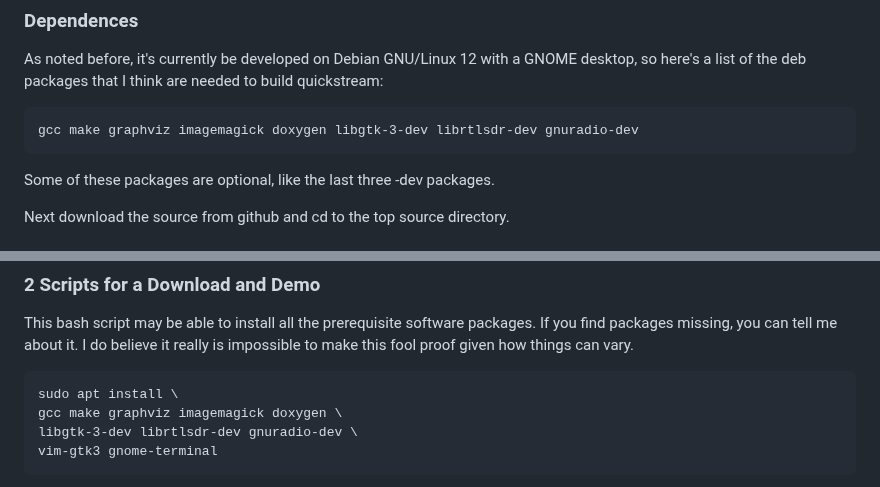
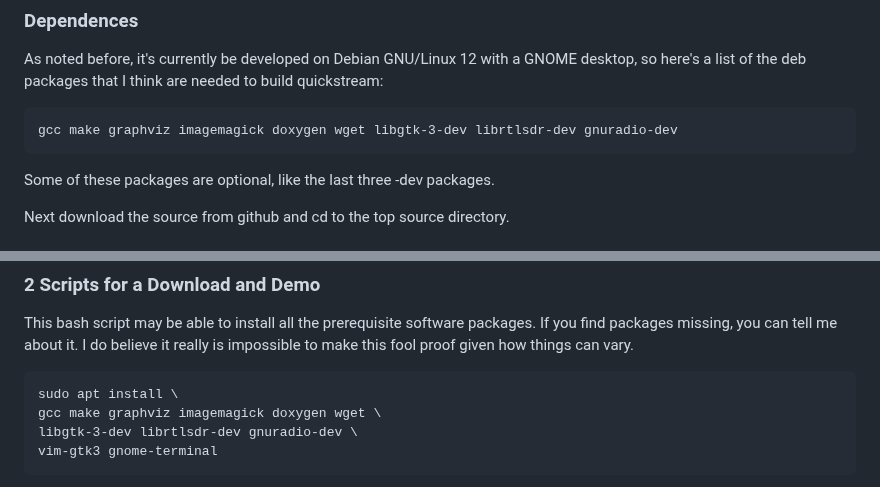
Before and after one commit to lanceman2/quickstream, a Markdown page: README.md, 2 parts joined by grey strips. Drawn GitHub-style.

Commit message:
Documented wget as a build dependency

```diff
--- a/README.md
+++ b/README.md
@@ -164,7 +164,7 @@ GNOME desktop, so here's a list of the deb packages that I think are
 needed to build quickstream:
 
 ~~~
-gcc make graphviz imagemagick doxygen libgtk-3-dev librtlsdr-dev gnuradio-dev
+gcc make graphviz imagemagick doxygen wget libgtk-3-dev librtlsdr-dev gnuradio-dev
 ~~~
 
 Some of these packages are optional, like the last three -dev packages.
@@ -238,7 +238,7 @@ really is impossible to make this fool proof given how things can vary.
 
 ~~~
 sudo apt install \
-gcc make graphviz imagemagick doxygen \
+gcc make graphviz imagemagick doxygen wget \
 libgtk-3-dev librtlsdr-dev gnuradio-dev \
 vim-gtk3 gnome-terminal
 ~~~
```
